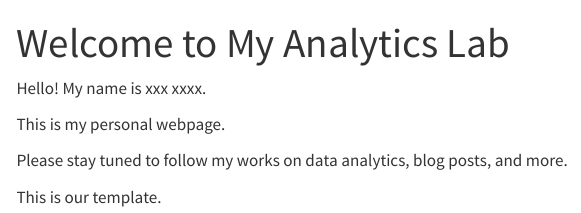
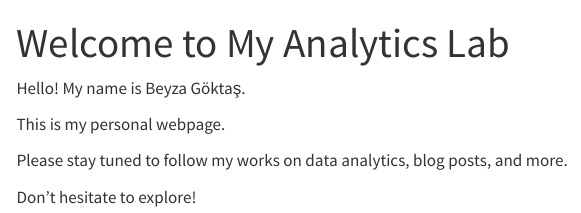
Before and after one commit to emu-hacettepe-analytics/emu430-fall2023-beyzagoktas, a Quarto document (index.qmd): the page in a window 1100 px wide, from its top. Rendered offline with R 4.5, knitr and Pandoc in place of Quarto, with nearby package versions; menus at the side of the page are left out.

Commit message:
Update index.qmd

```diff
--- a/index.qmd
+++ b/index.qmd
@@ -3,10 +3,10 @@ title: "Welcome to My Analytics Lab"
 sidebar: false
 ---
 
-Hello! My name is xxx xxxx.
+Hello! My name is Beyza Göktaş.
 
 This is my personal webpage.
 
 Please stay tuned to follow my works on data analytics, blog posts, and more.
 
-This is our template.
+Don't hesitate to explore!
```
